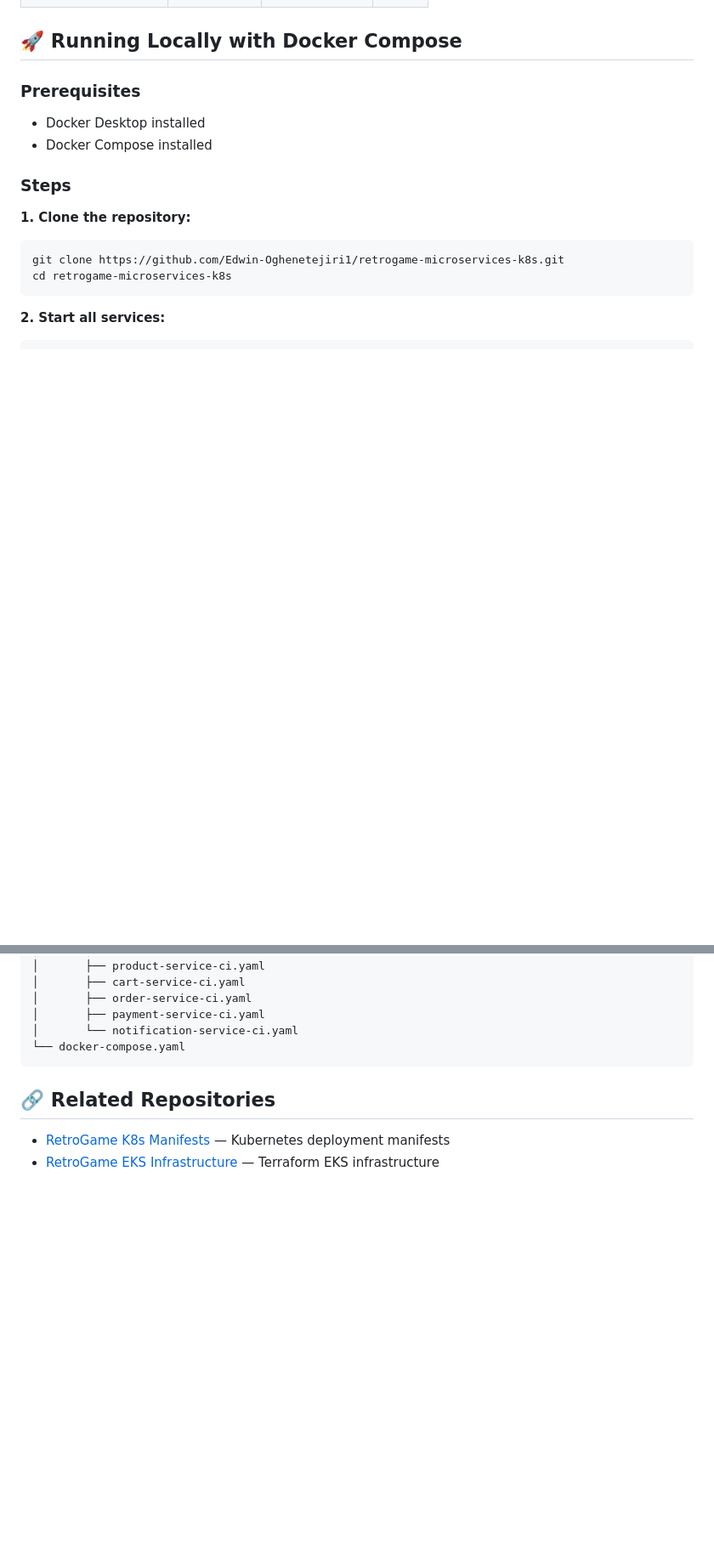
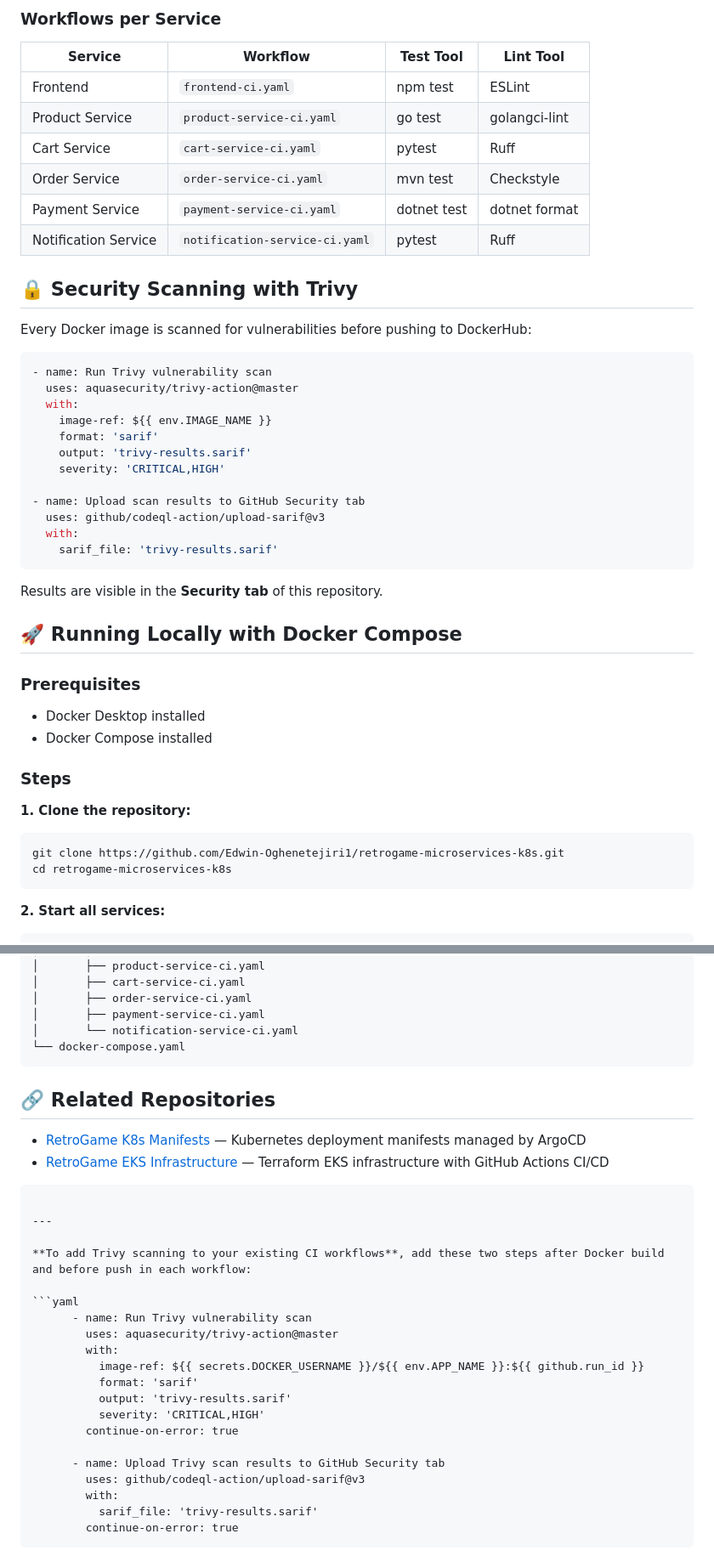
Before and after one commit to Edwin-Oghenetejiri1/retrogame-microservices-k8s, a Markdown page: README.md, 2 parts joined by grey strips. Shown at 85% size. Rendered like a GitHub page; blank space fills up the shorter version.

````diff
--- a/README.md
+++ b/README.md
@@ -40,3 +80,34 @@ Port: 8084
+### Workflows per Service
+
+| Service | Workflow | Test Tool | Lint Tool |
+|---|---|---|---|
+| Frontend | `frontend-ci.yaml` | npm test | ESLint |
+| Product Service | `product-service-ci.yaml` | go test | golangci-lint |
+| Cart Service | `cart-service-ci.yaml` | pytest | Ruff |
+| Order Service | `order-service-ci.yaml` | mvn test | Checkstyle |
+| Payment Service | `payment-service-ci.yaml` | dotnet test | dotnet format |
+| Notification Service | `notification-service-ci.yaml` | pytest | Ruff |
+
+## 🔒 Security Scanning with Trivy
+
+Every Docker image is scanned for vulnerabilities before pushing to DockerHub:
+
+```yaml
+- name: Run Trivy vulnerability scan
+  uses: aquasecurity/trivy-action@master
+  with:
+    image-ref: ${{ env.IMAGE_NAME }}
+    format: 'sarif'
+    output: 'trivy-results.sarif'
+    severity: 'CRITICAL,HIGH'
+
+- name: Upload scan results to GitHub Security tab
+  uses: github/codeql-action/upload-sarif@v3
+  with:
+    sarif_file: 'trivy-results.sarif'
+```
+
+Results are visible in the **Security tab** of this repository.
 
 ## 🚀 Running Locally with Docker Compose
 
@@ -163,4 +206,26 @@ retrogame-microservices-k8s/
 ## 🔗 Related Repositories
 
-- [RetroGame K8s Manifests](https://github.com/Edwin-Oghenetejiri1/retrogame-k8s-manifests) — Kubernetes deployment manifests
-- [RetroGame EKS Infrastructure](https://github.com/Edwin-Oghenetejiri1/retrogame-eks-infra) — Terraform EKS infrastructure
+- [RetroGame K8s Manifests](https://github.com/Edwin-Oghenetejiri1/retrogame-k8s-manifests) — Kubernetes deployment manifests managed by ArgoCD
+- [RetroGame EKS Infrastructure](https://github.com/Edwin-Oghenetejiri1/retrogameshop-eks-infra) — Terraform EKS infrastructure with GitHub Actions CI/CD
+```
+
+---
+
+**To add Trivy scanning to your existing CI workflows**, add these two steps after Docker build and before push in each workflow:
+
+```yaml
+      - name: Run Trivy vulnerability scan
+        uses: aquasecurity/trivy-action@master
+        with:
+          image-ref: ${{ secrets.DOCKER_USERNAME }}/${{ env.APP_NAME }}:${{ github.run_id }}
+          format: 'sarif'
+          output: 'trivy-results.sarif'
+          severity: 'CRITICAL,HIGH'
+        continue-on-error: true
+
+      - name: Upload Trivy scan results to GitHub Security tab
+        uses: github/codeql-action/upload-sarif@v3
+        with:
+          sarif_file: 'trivy-results.sarif'
+        continue-on-error: true
+```
````
Also changed, not shown: other parts of README.md (+76 -64 lines).
